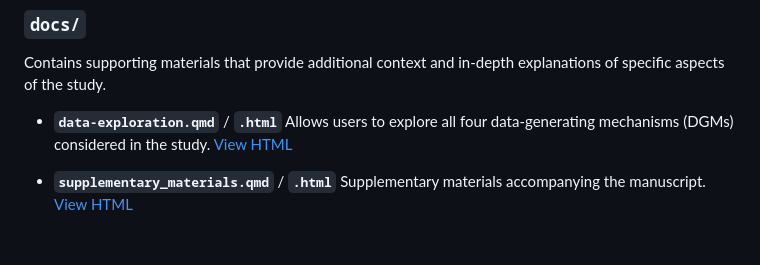
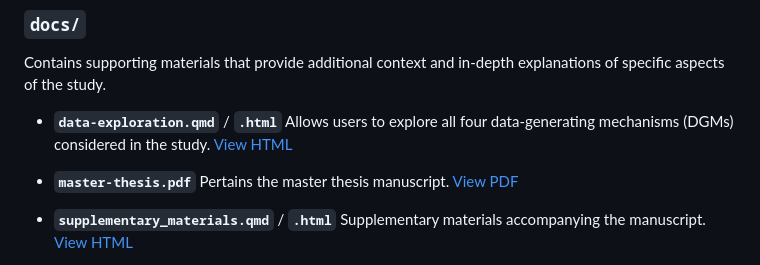
Before and after one commit to wardeiling/Master-Thesis, a Markdown page: README.md, the part around the change. Drawn GitHub-style; blank space fills up the shorter version.

```diff
--- a/README.md
+++ b/README.md
@@ -67,6 +67,9 @@ Contains supporting materials that provide additional context and in-depth expla
 * **`data-exploration.qmd`** / **`.html`**
   Allows users to explore all four data-generating mechanisms (DGMs) considered in the study. [View HTML](https://wardeiling.github.io/multilevel-vs-gee-binary/data-exploration.html)
 
+* **`master-thesis.pdf`**
+  Pertains the master thesis manuscript. [View PDF](https://wardeiling.github.io/multilevel-vs-gee-binary/master-thesis.pdf)
+
 * **`supplementary_materials.qmd`** / **`.html`**
   Supplementary materials accompanying the manuscript. [View HTML](https://wardeiling.github.io/multilevel-vs-gee-binary/supplementary_materials.html)
   1. A comparison between the hybrid and Mundlak's contextual model.
```
